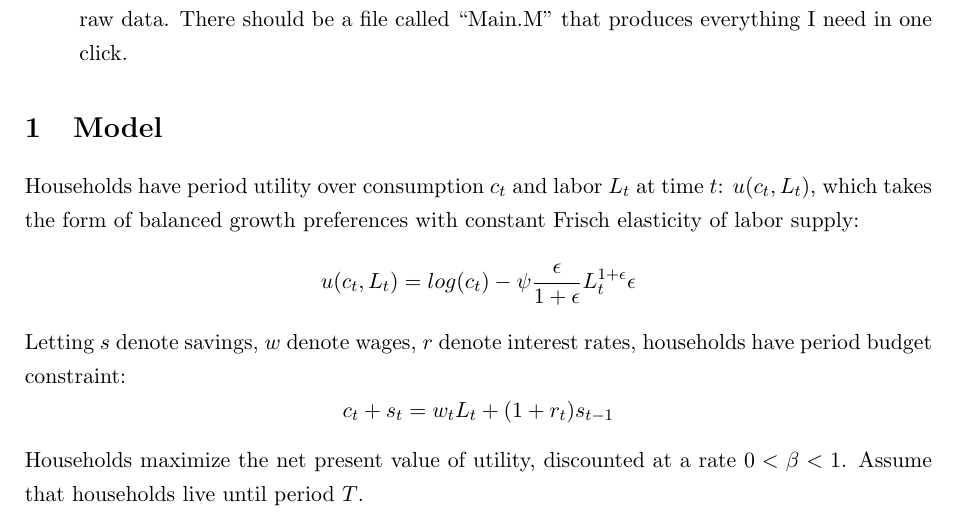
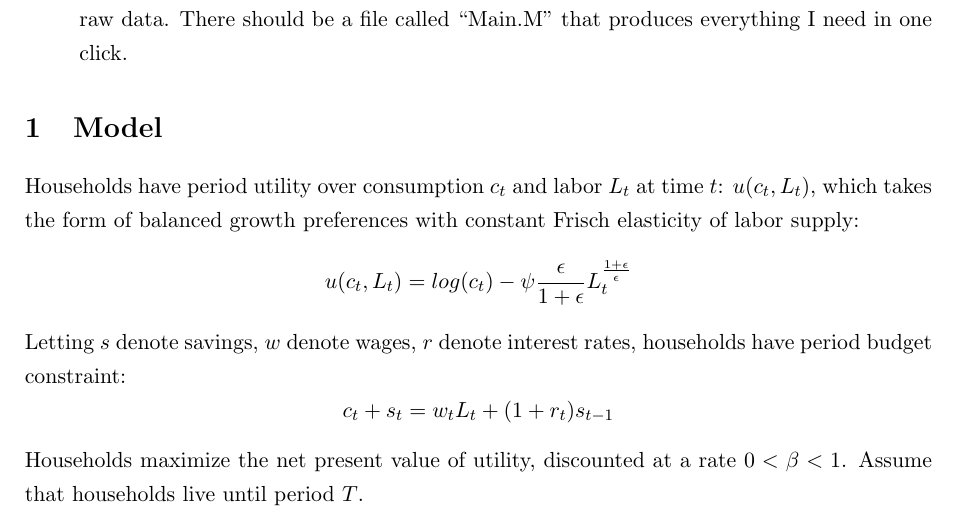
Before and after one commit to trevorsgallen/ComputationalEcon, a LaTeX problem sheet (Homework 1/Econ_690_hwk_1.tex): part of page 1 of 5, cut so that both start at the same text. Compiled offline with pdfLaTeX.

Commit message:
Homework Update
Fix typo in preferences

```diff
--- a/Homework 1/Econ_690_hwk_1.tex
+++ b/Homework 1/Econ_690_hwk_1.tex
@@ -47,7 +47,7 @@ This homework is the first part of a multi-part homework.  This homework starts
 
 \section{Model}
 Households have period utility over consumption $c_t$ and labor $L_t$ at time $t$: $u(c_t,L_t)$, which takes the form of balanced growth preferences with constant Frisch elasticity of labor supply:
-$$u(c_t,L_t)=log(c_t)-\psi \frac{\epsilon}{1+\epsilon}L_t^{1+\epsilon}{\epsilon}$$
+$$u(c_t,L_t)=log(c_t)-\psi \frac{\epsilon}{1+\epsilon}L_t^\frac{1+\epsilon}{\epsilon}$$
 Letting $s$ denote savings, $w$ denote wages, $r$ denote interest rates, households have period budget constraint:
 $$c_t+s_t=w_tL_t+(1+r_t)s_{t-1}$$
 Households maximize the net present value of utility, discounted at a rate $0<\beta<1$. Assume that households live until period $T$.\\
```
Also changed, not shown: Homework 1/Econ_690_hwk_1.pdf, 3 other files.
